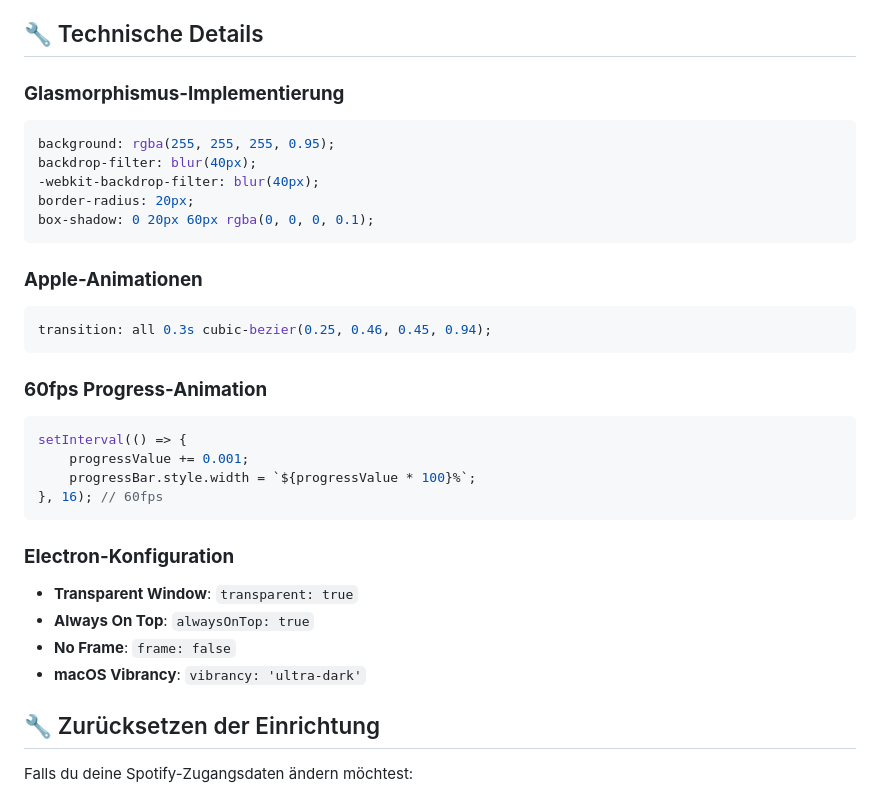
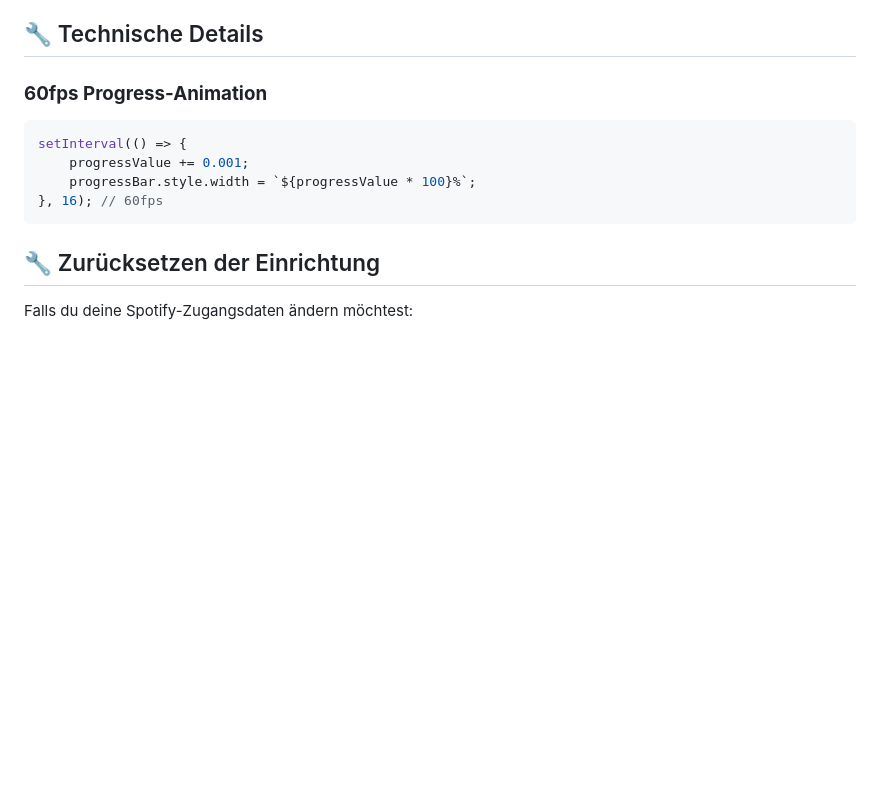
Before and after one commit to Avacon00/spoteyfa, a Markdown page: README.md, the part around the change. Rendered like a GitHub page; blank space fills up the shorter version.

````diff
--- a/README.md
+++ b/README.md
@@ -94,21 +94,6 @@ Beim ersten Start erscheint automatisch ein **deutscher Setup-Wizard**, der dich
 - **Auto-Hide**: 12 Sekunden (Apple-typisch)
 
 ## 🔧 Technische Details
-
-### **Glasmorphismus-Implementierung**
-```css
-background: rgba(255, 255, 255, 0.95);
-backdrop-filter: blur(40px);
--webkit-backdrop-filter: blur(40px);
-border-radius: 20px;
-box-shadow: 0 20px 60px rgba(0, 0, 0, 0.1);
-```
-
-### **Apple-Animationen**
-```css
-transition: all 0.3s cubic-bezier(0.25, 0.46, 0.45, 0.94);
-```
-
 ### **60fps Progress-Animation**
 ```javascript
 setInterval(() => {
@@ -116,13 +101,6 @@ setInterval(() => {
     progressBar.style.width = `${progressValue * 100}%`;
 }, 16); // 60fps
 ```
-
-### **Electron-Konfiguration**
-- **Transparent Window**: `transparent: true`
-- **Always On Top**: `alwaysOnTop: true`
-- **No Frame**: `frame: false`
-- **macOS Vibrancy**: `vibrancy: 'ultra-dark'`
-
 ## 🔧 Zurücksetzen der Einrichtung
 Falls du deine Spotify-Zugangsdaten ändern möchtest:
 
````
